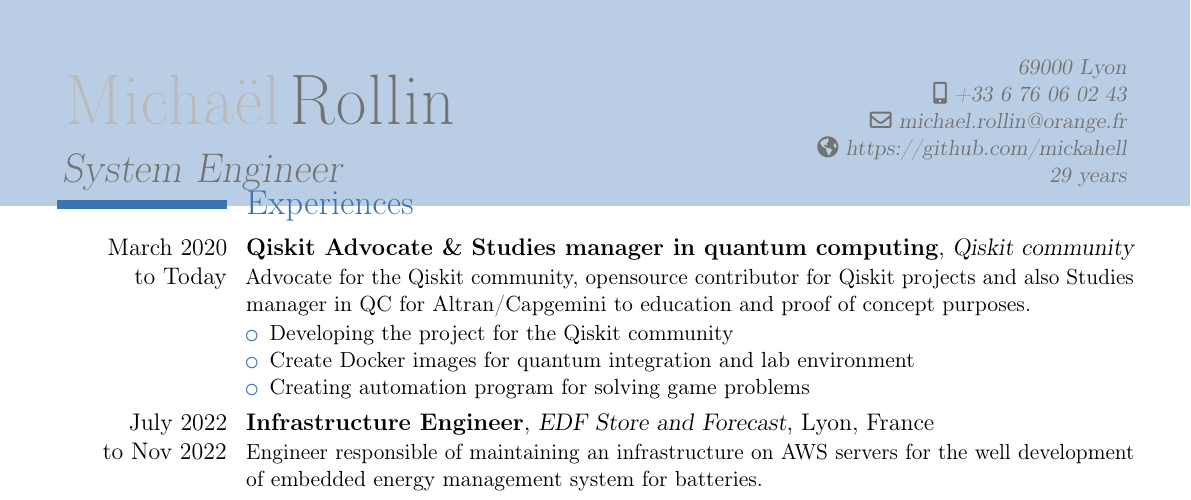
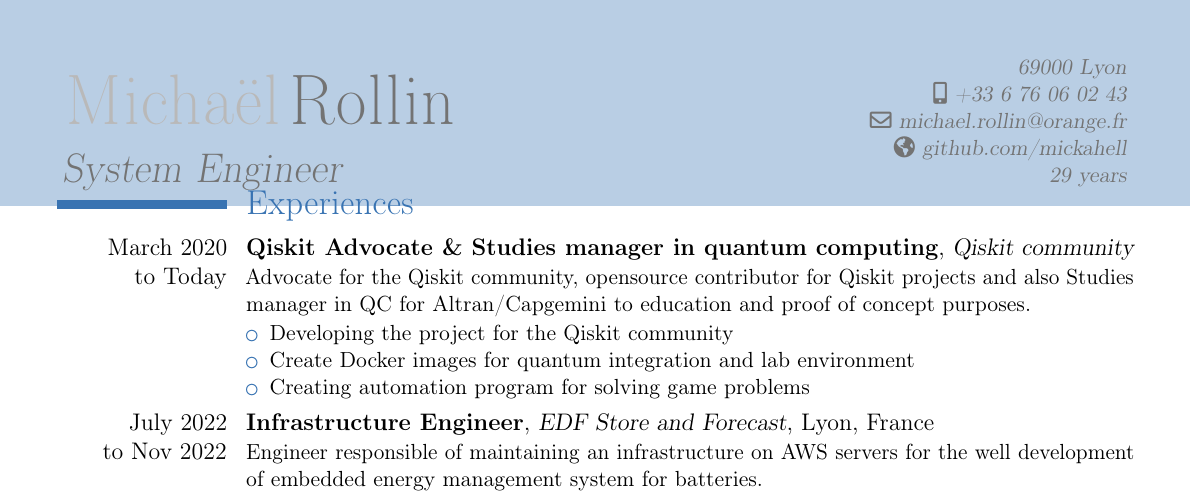
Before and after one commit to mickahell/mickahell, a LaTeX CV (cv/latex/english/cv.tex): part of the page, cut so that both start at the same text. Compiled offline with pdfLaTeX.

Commit message:
unbug github link

```diff
--- a/cv/latex/english/cv.tex
+++ b/cv/latex/english/cv.tex
@@ -14,7 +14,7 @@
 \title{System Engineer}
 \address{\tikzmark{start}}{69000 Lyon}
 \email{michael.rollin@orange.fr}
-\homepage{https://github.com/mickahell}
+\homepage{github.com/mickahell}
 \mobile{+33 6 76 06 02 43}
 \extrainfo{29 years\tikzmark{end}}
 
```
Also changed, not shown: cv/latex/francais/cv.tex (+1 -1 lines), cv/latex/english/cv.pdf, cv/latex/francais/cv.pdf.
